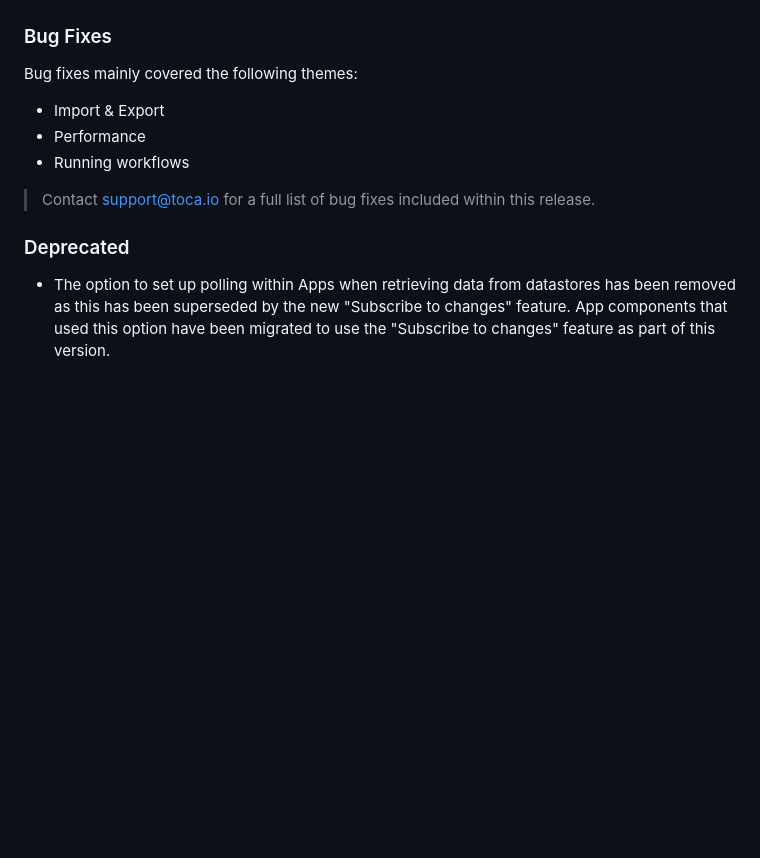
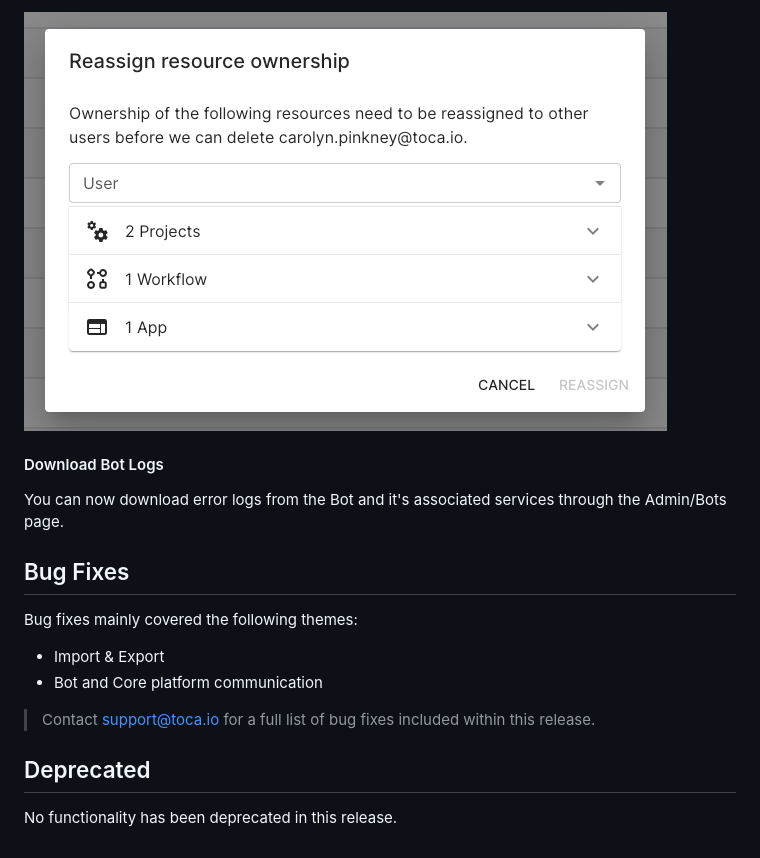
Before and after one commit to tocalabs/toca-docs, a Markdown page: src/release.md, the part around one of its changes. Rendered like a GitHub page; pictures changed too: src/assets/migrate_user_resources.png (added); blank space fills up the shorter version.

```diff
--- a/src/release.md
+++ b/src/release.md
@@ -62,15 +73,18 @@ There is now a tool available within the datastore view that will allow you  to
 
+![Migrate User Resources](/src/assets/migrate_user_resources.png)
 
-### Bug Fixes
+#### Download Bot Logs
+
+You can now download error logs from the Bot and it's associated services through the Admin/Bots page.
+
+## Bug Fixes
 
 Bug fixes mainly covered the following themes:
 - Import & Export
-- Performance
-- Running workflows
+- Bot and Core platform communication
 
 > Contact <support@toca.io> for a full list of bug fixes included within this release.
 
+## Deprecated
 
-### Deprecated
-
-- The option to set up polling within Apps when retrieving data from datastores has been removed as this has been superseded by the new "Subscribe to changes" feature. App components that used this option have been migrated to use the "Subscribe to changes" feature as part of this version.
+No functionality has been deprecated in this release.
```
Also changed, not shown: other parts of src/release.md (+25 -14 lines), src/assets/export_wizard.png (added), src/assets/import_wizard.png (added), 1 other file.
